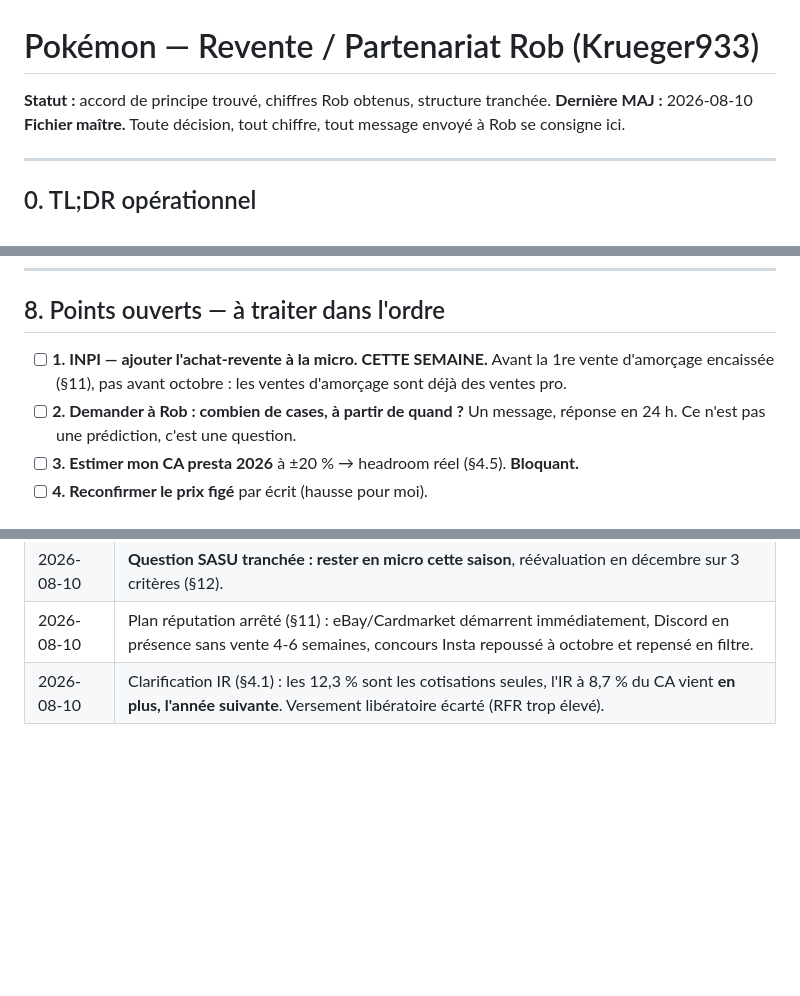
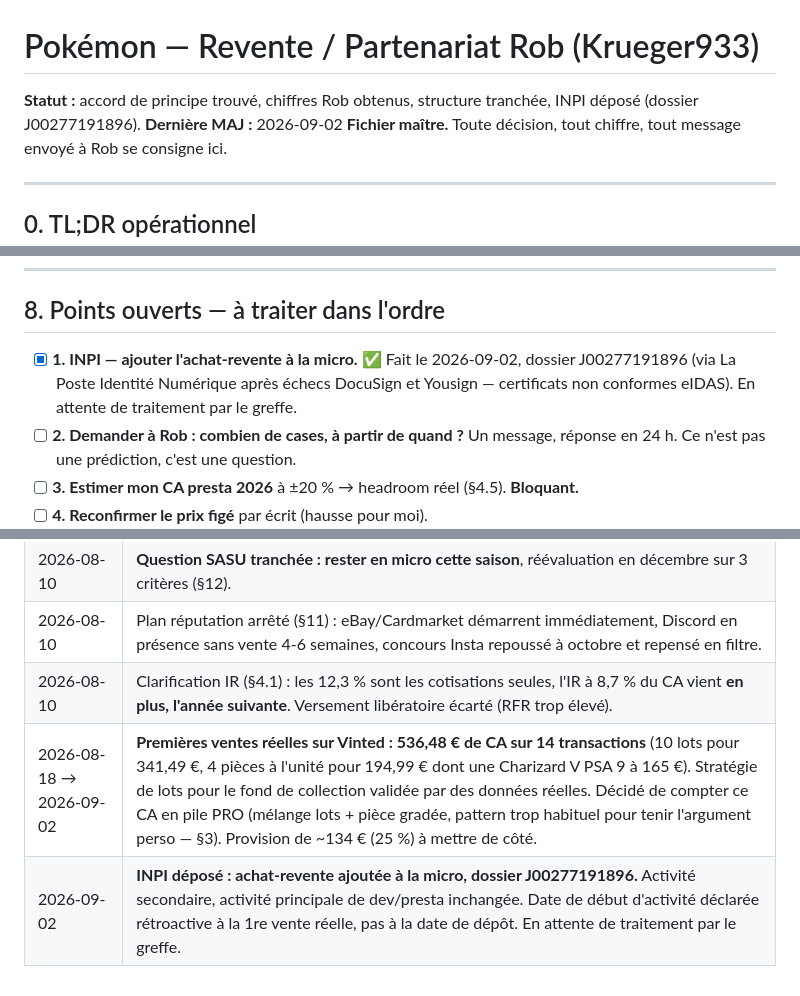
Before and after one commit to CyrilCartoux/Undeefined, a Markdown page: business/pokemon-resale/CONTEXTE.md, 3 parts joined by grey strips. Rendered like a GitHub page; blank space fills up the shorter version.

Commit message:
docs: INPI depose, premieres ventes reelles Vinted (536,48 EUR)
- INPI: achat-revente ajoutee a la micro, dossier J00277191896
- Premier CA reel: 536,48 EUR sur 14 ventes Vinted (lots + Charizard PSA9)
- Strategie de lots validee par des donnees reelles
- Provision 25% a effectuer sur ce premier CA

Co-Authored-By: Claude Sonnet 5 <noreply@anthropic.com>
Claude-Session: https://claude.ai/code/session_01BNteNv98f2ENpicy58gqV3

```diff
--- a/business/pokemon-resale/CONTEXTE.md
+++ b/business/pokemon-resale/CONTEXTE.md
@@ -1,7 +1,7 @@
 # Pokémon — Revente / Partenariat Rob (Krueger933)
 
-**Statut :** accord de principe trouvé, chiffres Rob obtenus, structure tranchée.
-**Dernière MAJ :** 2026-08-10
+**Statut :** accord de principe trouvé, chiffres Rob obtenus, structure tranchée, INPI déposé (dossier J00277191896).
+**Dernière MAJ :** 2026-09-02
 **Fichier maître.** Toute décision, tout chiffre, tout message envoyé à Rob se consigne ici.
 
 ---
@@ -281,8 +281,9 @@ l'acompte ne veut rien. Ça élimine 9 gars sur 10.
 
 ## 8. Points ouverts — à traiter dans l'ordre
 
-- [ ] **1. INPI — ajouter l'achat-revente à la micro. CETTE SEMAINE.** Avant la 1re vente d'amorçage
-      encaissée (§11), pas avant octobre : les ventes d'amorçage sont déjà des ventes pro.
+- [x] **1. INPI — ajouter l'achat-revente à la micro.** ✅ Fait le 2026-09-02, dossier J00277191896
+      (via La Poste Identité Numérique après échecs DocuSign et Yousign — certificats non conformes eIDAS).
+      En attente de traitement par le greffe.
 - [ ] **2. Demander à Rob : combien de cases, à partir de quand ?** Un message, réponse en 24 h. Ce n'est
       pas une prédiction, c'est une question.
 - [ ] **3. Estimer mon CA presta 2026** à ±20 % → headroom réel (§4.5). **Bloquant.**
@@ -485,3 +486,5 @@ comptable supposent un outil en ligne (Indy, Dougs), pas un cabinet classique qu
 | 2026-08-10 | **Question SASU tranchée : rester en micro cette saison**, réévaluation en décembre sur 3 critères (§12). |
 | 2026-08-10 | Plan réputation arrêté (§11) : eBay/Cardmarket démarrent immédiatement, Discord en présence sans vente 4-6 semaines, concours Insta repoussé à octobre et repensé en filtre. |
 | 2026-08-10 | Clarification IR (§4.1) : les 12,3 % sont les cotisations seules, l'IR à 8,7 % du CA vient **en plus, l'année suivante**. Versement libératoire écarté (RFR trop élevé). |
+| 2026-08-18 → 2026-09-02 | **Premières ventes réelles sur Vinted : 536,48 € de CA sur 14 transactions** (10 lots pour 341,49 €, 4 pièces à l'unité pour 194,99 € dont une Charizard V PSA 9 à 165 €). Stratégie de lots pour le fond de collection validée par des données réelles. Décidé de compter ce CA en pile PRO (mélange lots + pièce gradée, pattern trop habituel pour tenir l'argument perso — §3). Provision de ~134 € (25 %) à mettre de côté. |
+| 2026-09-02 | **INPI déposé : achat-revente ajoutée à la micro, dossier J00277191896.** Activité secondaire, activité principale de dev/presta inchangée. Date de début d'activité déclarée rétroactive à la 1re vente réelle, pas à la date de dépôt. En attente de traitement par le greffe. |
```
